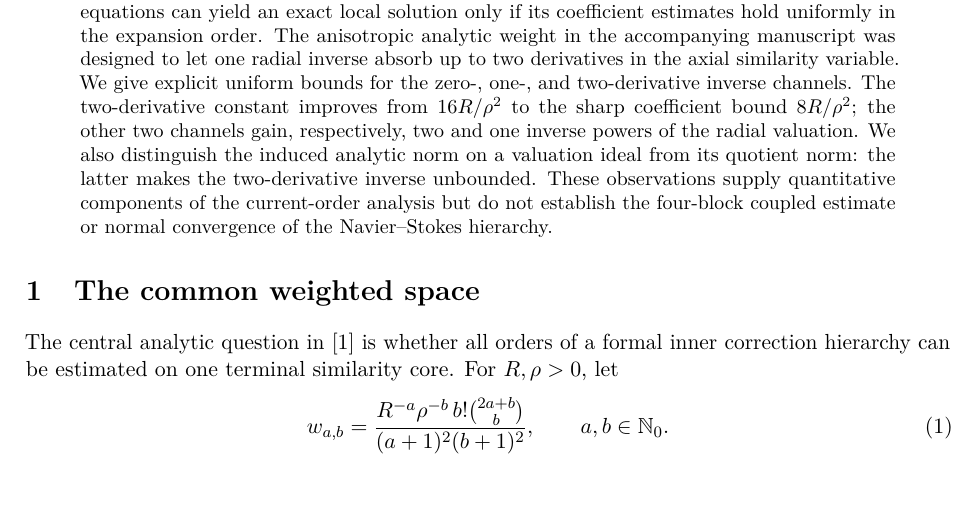
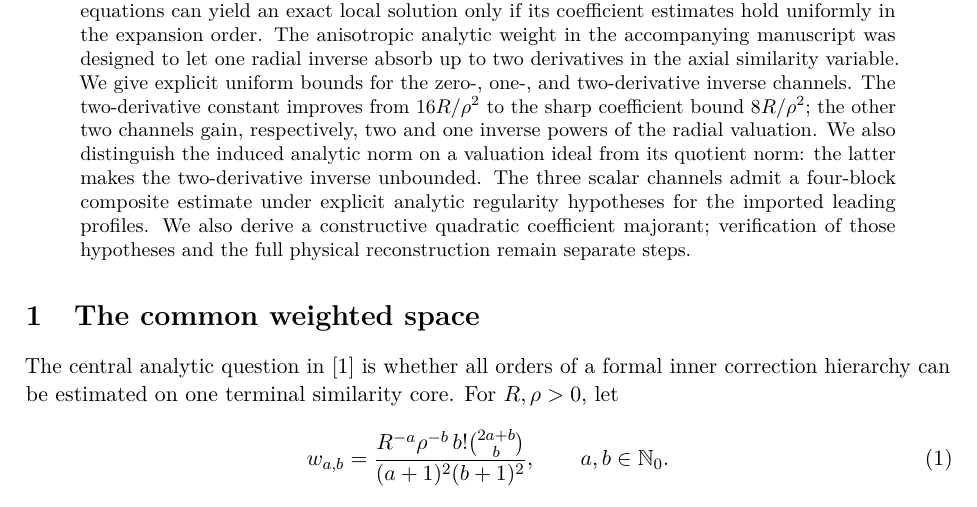
Before and after one commit to tonynewton79-web/unforced-navier-stokes-lean, a LaTeX paper (TerminalCore2026/Terminal_Core_Cumulative_Analytic_Amendment.tex): part of page 1 of 4 before the commit and part of page 1 of 7 after it, cut so that both start at the same text. Compiled offline with pdfLaTeX.

Commit message:
Integrate four-block analysis and constructive convergence majorant into cumulative manuscript

```diff
--- a/TerminalCore2026/Terminal_Core_Cumulative_Analytic_Amendment.tex
+++ b/TerminalCore2026/Terminal_Core_Cumulative_Analytic_Amendment.tex
@@ -12,7 +12,7 @@
 \begin{document}
 \maketitle
 \begin{abstract}
-A formal terminal-core expansion of the three-dimensional incompressible Navier--Stokes equations can yield an exact local solution only if its coefficient estimates hold uniformly in the expansion order. The anisotropic analytic weight in the accompanying manuscript was designed to let one radial inverse absorb up to two derivatives in the axial similarity variable. We give explicit uniform bounds for the zero-, one-, and two-derivative inverse channels. The two-derivative constant improves from $16R/\rho^2$ to the sharp coefficient bound $8R/\rho^2$; the other two channels gain, respectively, two and one inverse powers of the radial valuation. We also distinguish the induced analytic norm on a valuation ideal from its quotient norm: the latter makes the two-derivative inverse unbounded. These observations supply quantitative components of the current-order analysis but do not establish the four-block coupled estimate or normal convergence of the Navier--Stokes hierarchy.
+A formal terminal-core expansion of the three-dimensional incompressible Navier--Stokes equations can yield an exact local solution only if its coefficient estimates hold uniformly in the expansion order. The anisotropic analytic weight in the accompanying manuscript was designed to let one radial inverse absorb up to two derivatives in the axial similarity variable. We give explicit uniform bounds for the zero-, one-, and two-derivative inverse channels. The two-derivative constant improves from $16R/\rho^2$ to the sharp coefficient bound $8R/\rho^2$; the other two channels gain, respectively, two and one inverse powers of the radial valuation. We also distinguish the induced analytic norm on a valuation ideal from its quotient norm: the latter makes the two-derivative inverse unbounded. The three scalar channels admit a four-block composite estimate under explicit analytic regularity hypotheses for the imported leading profiles. We also derive a constructive quadratic coefficient majorant; verification of those hypotheses and the full physical reconstruction remain separate steps.
 \end{abstract}
 
 \section{The common weighted space}
```
Also changed, not shown: TerminalCore2026/Terminal_Core_Cumulative_Analytic_Amendment.tex (2 more changed lines).
